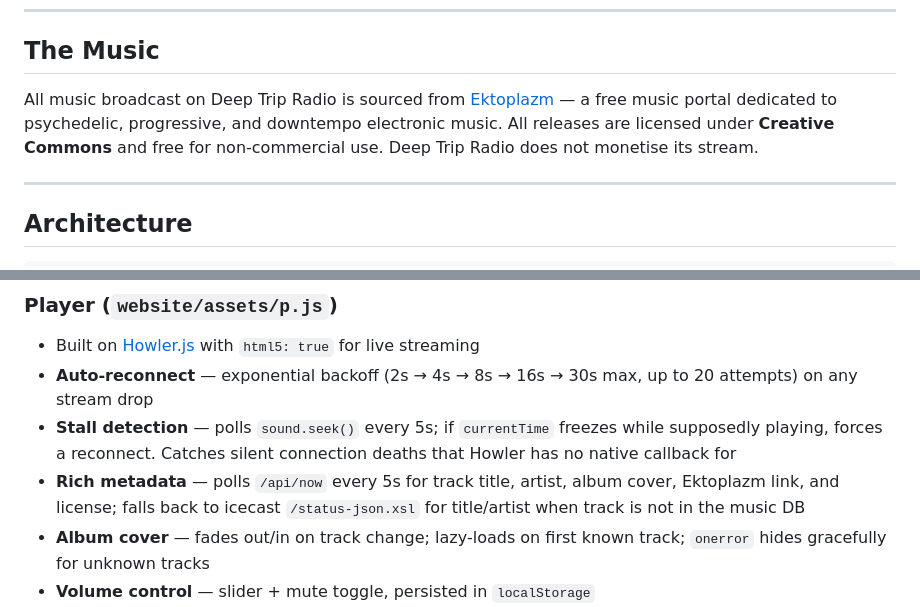
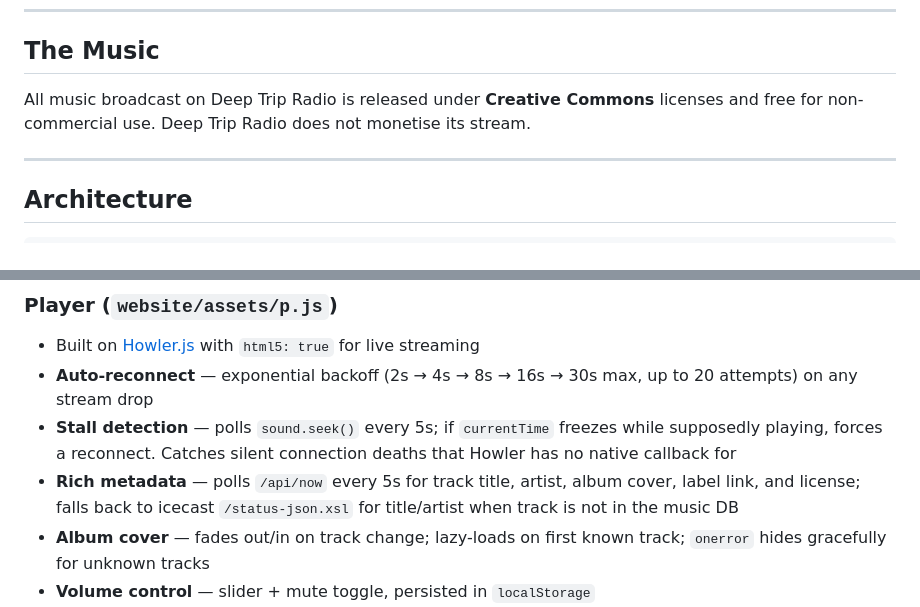
Before and after one commit to GP-80/deep-trip-radio, a Markdown page: README.md, 2 parts joined by grey strips. Rendered like a GitHub page.

Commit message:
Remove label name from public README
Co-Authored-By: Claude Sonnet 4.6 <noreply@anthropic.com>

```diff
--- a/README.md
+++ b/README.md
@@ -10,7 +10,7 @@ Built as a vibe coding project with [Claude Code](https://claude.ai/code) by Ant
 
 ## The Music
 
-All music broadcast on Deep Trip Radio is sourced from [Ektoplazm](https://ektoplazm.com/) — a free music portal dedicated to psychedelic, progressive, and downtempo electronic music. All releases are licensed under **Creative Commons** and free for non-commercial use. Deep Trip Radio does not monetise its stream.
+All music broadcast on Deep Trip Radio is released under **Creative Commons** licenses and free for non-commercial use. Deep Trip Radio does not monetise its stream.
 
 ---
 
@@ -50,7 +50,7 @@ USB Drive (MP3s)
 - Built on [Howler.js](https://howlerjs.com/) with `html5: true` for live streaming
 - **Auto-reconnect** — exponential backoff (2s → 4s → 8s → 16s → 30s max, up to 20 attempts) on any stream drop
 - **Stall detection** — polls `sound.seek()` every 5s; if `currentTime` freezes while supposedly playing, forces a reconnect. Catches silent connection deaths that Howler has no native callback for
-- **Rich metadata** — polls `/api/now` every 5s for track title, artist, album cover, Ektoplazm link, and license; falls back to icecast `/status-json.xsl` for title/artist when track is not in the music DB
+- **Rich metadata** — polls `/api/now` every 5s for track title, artist, album cover, label link, and license; falls back to icecast `/status-json.xsl` for title/artist when track is not in the music DB
 - **Album cover** — fades out/in on track change; lazy-loads on first known track; `onerror` hides gracefully for unknown tracks
 - **Volume control** — slider + mute toggle, persisted in `localStorage`
 - **Keyboard shortcut** — spacebar to play/pause
```
